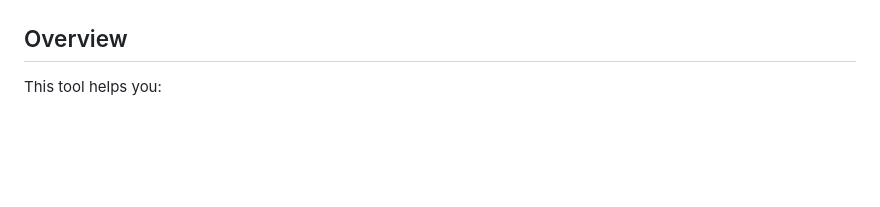
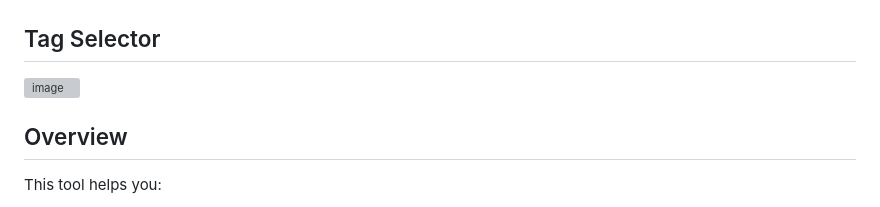
Before and after one commit to theapexxx/novelai_artist_showcase, a Markdown page: README.md, the part around one of its changes. Drawn GitHub-style; blank space fills up the shorter version; grey boxes are pictures that could not be loaded.

```diff
--- a/README.md
+++ b/README.md
@@ -23,4 +25,6 @@ A comprehensive tool for managing, ranking, and organizing artist styles for use
 <img width="1875" height="1178" alt="image" src="https://github.com/user-attachments/assets/dc2b0b73-ec3e-4a49-b394-7afba61e99b2" />
+
+## Tag Selector
 <img width="1871" height="1169" alt="image" src="https://github.com/user-attachments/assets/60e38b42-c738-453a-8bff-d039fe0bc225" />
 
 ## Overview
```
Also changed, not shown: other parts of README.md (+3 -1 lines).
